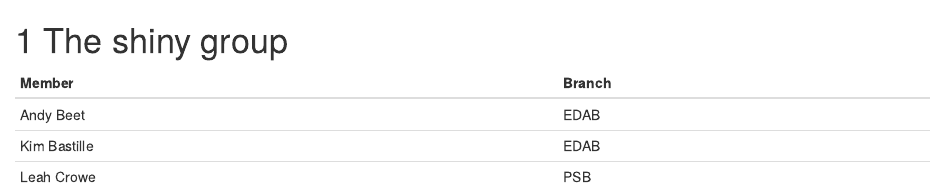
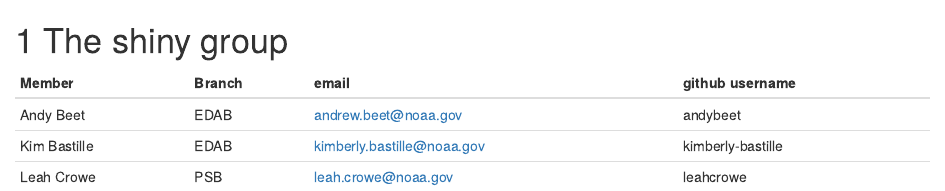
Before and after one commit to NEFSC/NEFSC-shiny-book, an R Markdown document (chapters/shiny_group.Rmd): the page in a window 1100 px wide, from its top. Rendered offline with R 4.5, knitr and Pandoc, with nearby package versions; drawn as R Markdown's standard HTML page in place of the format the file asks for.

Commit message:
add categories to shiny group chapter, fix and remove template chapter

```diff
--- a/_bookdown.yml
+++ b/_bookdown.yml
@@ -1,7 +1,7 @@
 book_filename: "shiny-book"
 rmd_files: ["index.Rmd",
 "chapters/authenticate.Rmd",
-"chapters/Template.Rmd",
+#"chapters/Template.Rmd",
 "chapters/NERWapp.Rmd",
 "chapters/BioSamplingApp.Rmd",
 "chapters/Useful_Resources.Rmd",
--- a/chapters/shiny_group.Rmd
+++ b/chapters/shiny_group.Rmd
@@ -1,7 +1,7 @@
 # The shiny group {#group}
 
-|Member|Branch|
-|---|---|
-|Andy Beet|EDAB|
-|Kim Bastille|EDAB|
-|Leah Crowe|PSB|
+|   Member   | Branch  | email | github username |
+|------------|---------|-------|-----------------|
+| Andy Beet | EDAB | andrew.beet@noaa.gov | andybeet |
+| Kim Bastille | EDAB | kimberly.bastille@noaa.gov | kimberly-bastille |
+| Leah Crowe | PSB | leah.crowe@noaa.gov | leahcrowe |
```
Also changed, not shown: chapters/Template.Rmd (+2 -3 lines).
